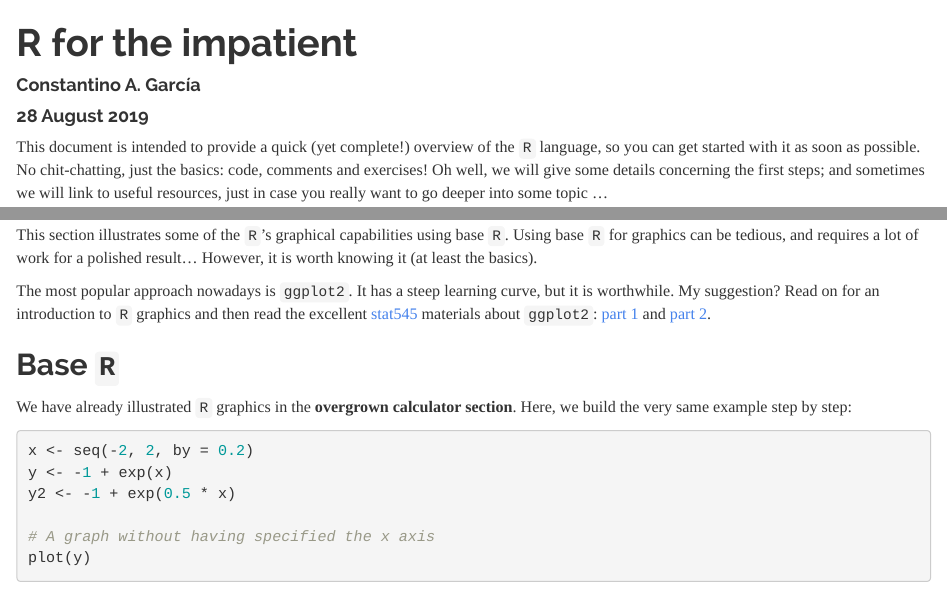
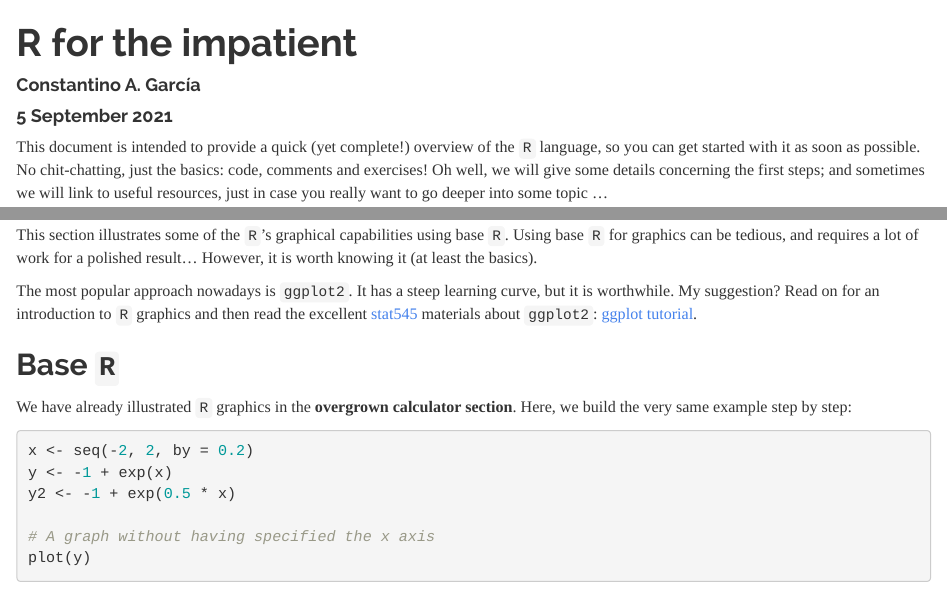
Before and after one commit to constantino-garcia/impatient_r, an R Markdown document (impatient_r.Rmd): the page in a window 1100 px wide, from its top, and a second part further down, joined at a grey line. Rendered offline with R 4.5, knitr and Pandoc, with nearby package versions; code that draws random numbers runs with fixed seeds of ours; some code elsewhere in the file could not run offline.

Commit message:
Minor updates

```diff
--- a/impatient_r.Rmd
+++ b/impatient_r.Rmd
@@ -1,7 +1,7 @@
 ---
 title: "R for the impatient"
 author: "Constantino A. García"
-date: "28 August 2019"
+date: "5 September 2021"
 output:
   html_document:
     keep_md: yes
@@ -1155,9 +1155,7 @@ The most popular approach nowadays is `ggplot2`. It has a steep learning curve,
 but it is worthwhile. My suggestion? Read on for an introduction to `R` graphics
 and then read the excellent [stat545](http://stat545.com) materials about
 `ggplot2`:
-[part 1](https://vincenzocoia.github.io/teaching/stat545/cm006-notes_and_exercises)
-and
-[part 2](https://vincenzocoia.github.io/teaching/stat545/cm007-notes_and_exercises.html).
+[ggplot tutorial](https://github.com/jennybc/ggplot2-tutorial).
 
 ## Base `R`
 We have already illustrated `R` graphics in the **overgrown calculator section**.
```
Also changed, not shown: impatient_r.html, impatient_r.Rmd (4 more changed lines).
